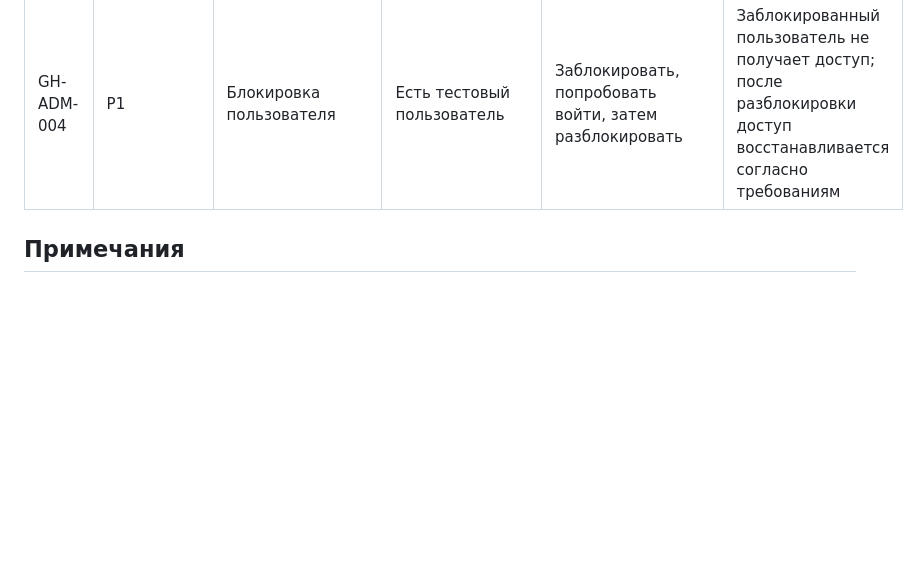
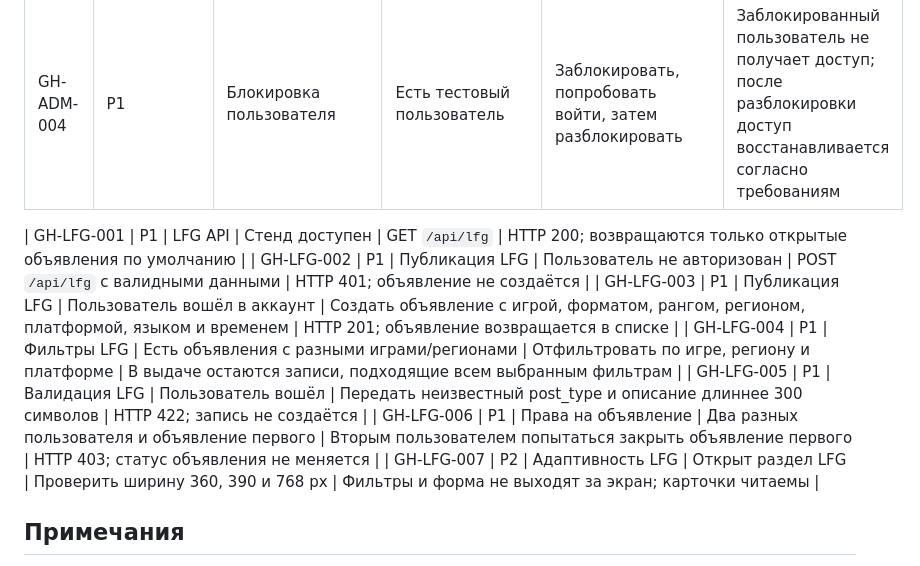
Before and after one commit to aKatrenko-true/game, a Markdown page: gamehub/qa-project/TEST_CASES.md, the part around the change. Rendered like a GitHub page; blank space fills up the shorter version.

Commit message:
Document LFG test scenarios

```diff
--- a/gamehub/qa-project/TEST_CASES.md
+++ b/gamehub/qa-project/TEST_CASES.md
@@ -40,6 +40,14 @@
 | GH-ADM-003 | P1 | Смена пароля | Админка реализует смену пароля | Изменить пароль; проверить старый и новый | Старый пароль перестаёт работать, новый работает; секрет не раскрывается в логах |
 | GH-ADM-004 | P1 | Блокировка пользователя | Есть тестовый пользователь | Заблокировать, попробовать войти, затем разблокировать | Заблокированный пользователь не получает доступ; после разблокировки доступ восстанавливается согласно требованиям |
 
+| GH-LFG-001 | P1 | LFG API | Стенд доступен | GET `/api/lfg` | HTTP 200; возвращаются только открытые объявления по умолчанию |
+| GH-LFG-002 | P1 | Публикация LFG | Пользователь не авторизован | POST `/api/lfg` с валидными данными | HTTP 401; объявление не создаётся |
+| GH-LFG-003 | P1 | Публикация LFG | Пользователь вошёл в аккаунт | Создать объявление с игрой, форматом, рангом, регионом, платформой, языком и временем | HTTP 201; объявление возвращается в списке |
+| GH-LFG-004 | P1 | Фильтры LFG | Есть объявления с разными играми/регионами | Отфильтровать по игре, региону и платформе | В выдаче остаются записи, подходящие всем выбранным фильтрам |
+| GH-LFG-005 | P1 | Валидация LFG | Пользователь вошёл | Передать неизвестный post_type и описание длиннее 300 символов | HTTP 422; запись не создаётся |
+| GH-LFG-006 | P1 | Права на объявление | Два разных пользователя и объявление первого | Вторым пользователем попытаться закрыть объявление первого | HTTP 403; статус объявления не меняется |
+| GH-LFG-007 | P2 | Адаптивность LFG | Открыт раздел LFG | Проверить ширину 360, 390 и 768 px | Фильтры и форма не выходят за экран; карточки читаемы |
+
 ## Примечания
 - Для каждого теста фактический статус нужно проставлять после запуска.
 - API-коды из старого тест-плана следует сверять с актуальной реализацией и OpenAPI-контрактом.
```
